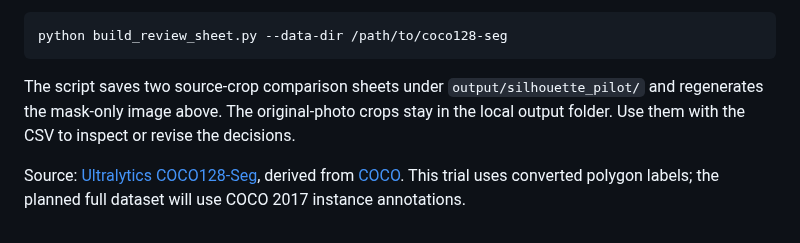
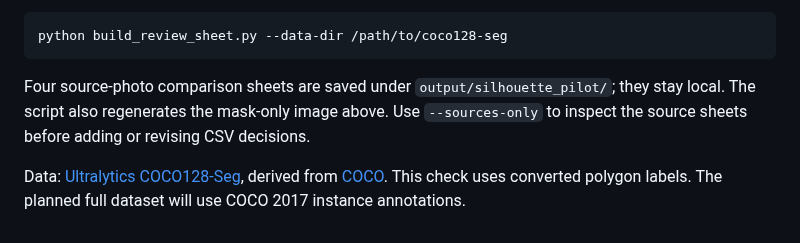
Before and after one commit to Sunnnnnyh/guess-the-shadows, a Markdown page: evidence/README.md, the part around one of its changes. Drawn GitHub-style.

````diff
--- a/evidence/README.md
+++ b/evidence/README.md
@@ -38,6 +31,6 @@ From the repository root, first run the pilot, then:
 python build_review_sheet.py --data-dir /path/to/coco128-seg
 ```
 
-The script saves two source-crop comparison sheets under `output/silhouette_pilot/` and regenerates the mask-only image above. The original-photo crops stay in the local output folder. Use them with the CSV to inspect or revise the decisions.
+Four source-photo comparison sheets are saved under `output/silhouette_pilot/`; they stay local. The script also regenerates the mask-only image above. Use `--sources-only` to inspect the source sheets before adding or revising CSV decisions.
 
-Source: [Ultralytics COCO128-Seg](https://docs.ultralytics.com/datasets/segment/coco128-seg/), derived from [COCO](https://cocodataset.org/). This trial uses converted polygon labels; the planned full dataset will use COCO 2017 instance annotations.
+Data: [Ultralytics COCO128-Seg](https://docs.ultralytics.com/datasets/segment/coco128-seg/), derived from [COCO](https://cocodataset.org/). This check uses converted polygon labels. The planned full dataset will use COCO 2017 instance annotations.
````
Also changed, not shown: other parts of evidence/README.md (+18 -25 lines), README.md (+2 -2 lines), evidence/mask_review.png, 2 other files.
